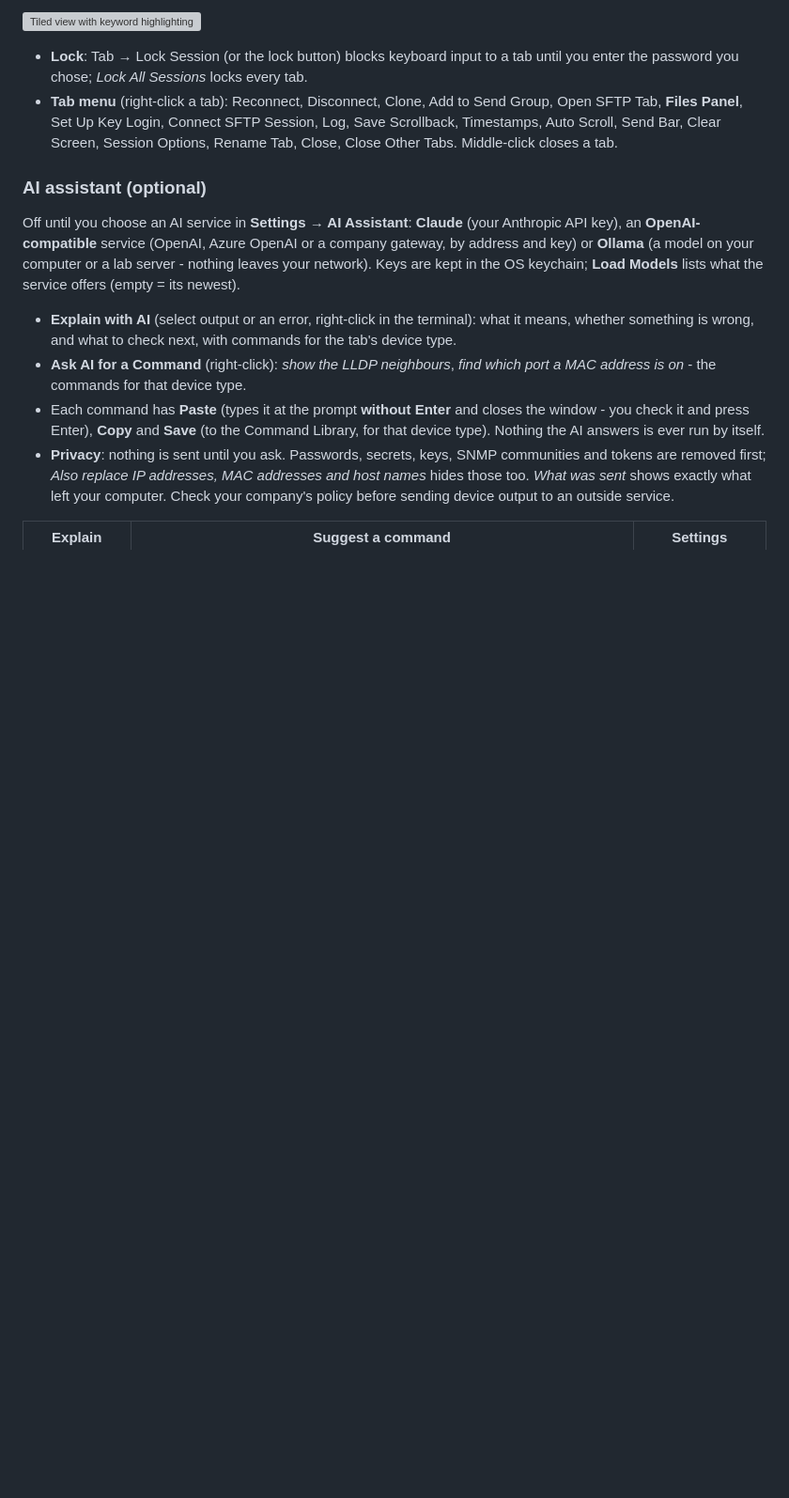
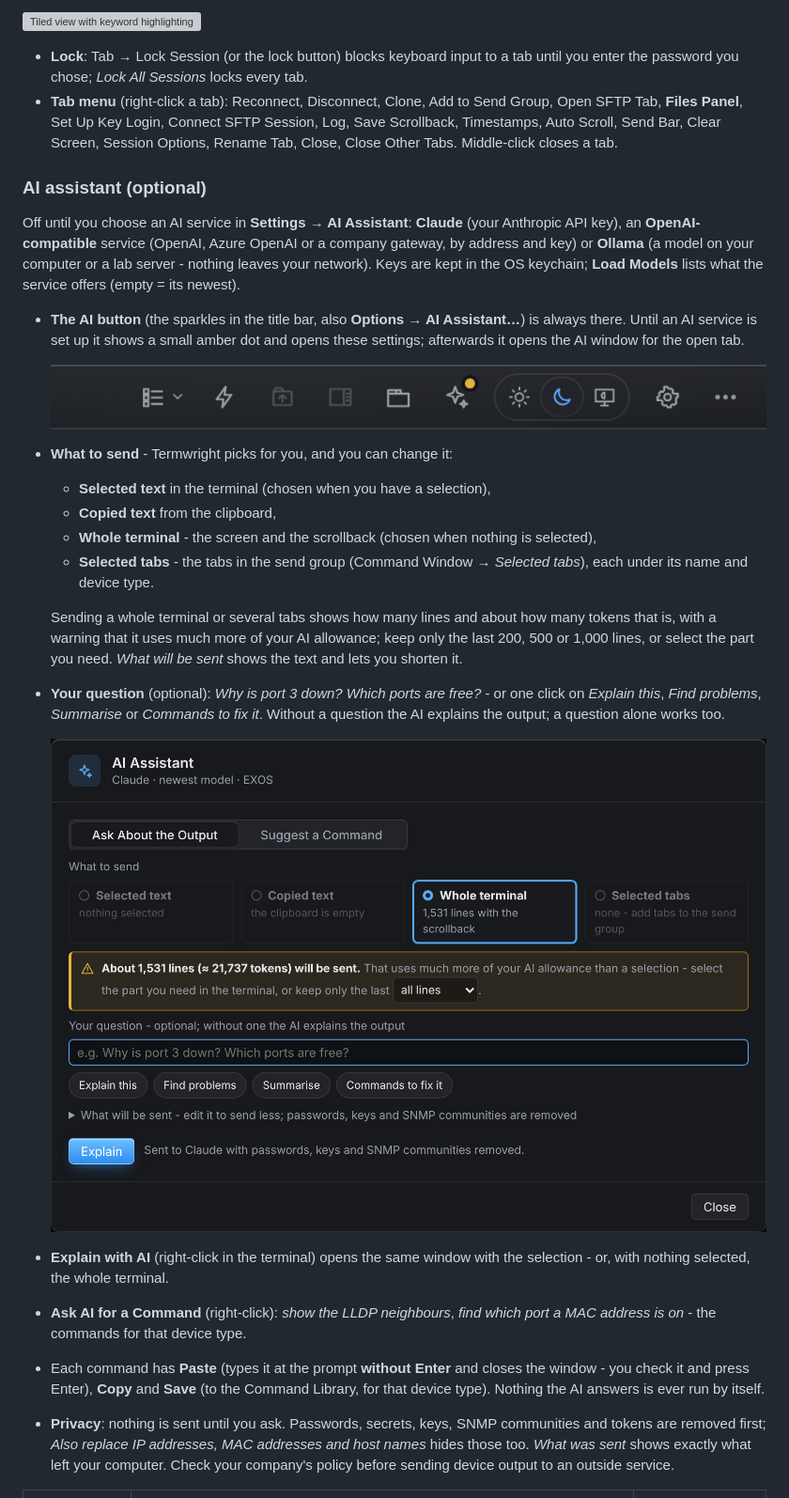
Before and after one commit to nperiannan/termwright, a Markdown page: docs/USER_GUIDE.md, the part around the change. Shown at 94% size. GitHub-like rendering; pictures changed too: docs/screenshots/ai-ask.png (added), docs/screenshots/ai-button.png (added); blank space fills up the shorter version; grey boxes are pictures that could not be loaded.

```diff
--- a/docs/USER_GUIDE.md
+++ b/docs/USER_GUIDE.md
@@ -716,7 +716,22 @@ For an SSH session over Wi-Fi, a VPN or a laptop that sleeps, tick **Connect wit
 
 Off until you choose an AI service in **Settings → AI Assistant**: **Claude** (your Anthropic API key), an **OpenAI-compatible** service (OpenAI, Azure OpenAI or a company gateway, by address and key) or **Ollama** (a model on your computer or a lab server - nothing leaves your network). Keys are kept in the OS keychain; **Load Models** lists what the service offers (empty = its newest).
 
-- **Explain with AI** (select output or an error, right-click in the terminal): what it means, whether something is wrong, and what to check next, with commands for the tab's device type.
+- **The AI button** (the sparkles in the title bar, also **Options → AI Assistant…**) is always there. Until an AI service is set up it shows a small amber dot and opens these settings; afterwards it opens the AI window for the open tab.
+
+  ![The AI button in the title bar](screenshots/ai-button.png)
+
+- **What to send** - Termwright picks for you, and you can change it:
+  - **Selected text** in the terminal (chosen when you have a selection),
+  - **Copied text** from the clipboard,
+  - **Whole terminal** - the screen and the scrollback (chosen when nothing is selected),
+  - **Selected tabs** - the tabs in the send group (Command Window → *Selected tabs*), each under its name and device type.
+
+  Sending a whole terminal or several tabs shows how many lines and about how many tokens that is, with a warning that it uses much more of your AI allowance; keep only the last 200, 500 or 1,000 lines, or select the part you need. *What will be sent* shows the text and lets you shorten it.
+- **Your question** (optional): *Why is port 3 down? Which ports are free?* - or one click on *Explain this*, *Find problems*, *Summarise* or *Commands to fix it*. Without a question the AI explains the output; a question alone works too.
+
+  ![Ask about the output](screenshots/ai-ask.png)
+
+- **Explain with AI** (right-click in the terminal) opens the same window with the selection - or, with nothing selected, the whole terminal.
 - **Ask AI for a Command** (right-click): *show the LLDP neighbours*, *find which port a MAC address is on* - the commands for that device type.
 - Each command has **Paste** (types it at the prompt **without Enter** and closes the window - you check it and press Enter), **Copy** and **Save** (to the Command Library, for that device type). Nothing the AI answers is ever run by itself.
 - **Privacy**: nothing is sent until you ask. Passwords, secrets, keys, SNMP communities and tokens are removed first; *Also replace IP addresses, MAC addresses and host names* hides those too. *What was sent* shows exactly what left your computer. Check your company's policy before sending device output to an outside service.
```
Also changed, not shown: CHANGELOG.md (+1 -0 lines), docs/FEATURES.md (+1 -1 lines), 15 other files.
